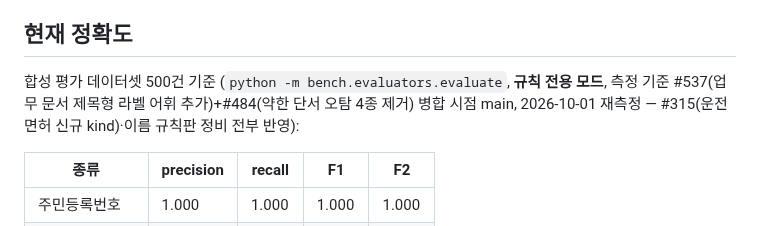
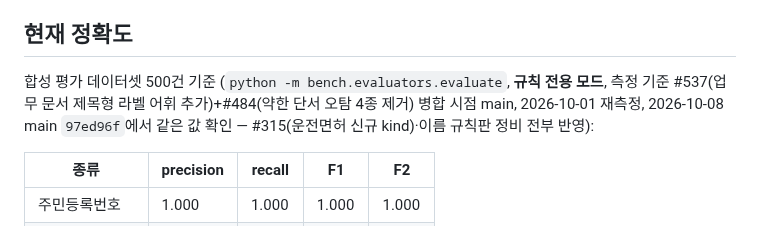
Before and after one commit to ChoHyeonChan/maskingtape, a Markdown page: ROADMAP.md, the part around the change. GitHub-like rendering.

Commit message:
docs(repo): ROADMAP 정확도 표가 main 97ed96f에서도 같은 값임을 적는다 (#729)
규칙 전용 synth_v1 재실행: 이름 F1 0.949, 전체 F1 0.981로 표와 같다.

Co-Authored-By: Claude Opus 5.5 <noreply@anthropic.com>

```diff
--- a/ROADMAP.md
+++ b/ROADMAP.md
@@ -158,7 +158,7 @@
 
 ## 현재 정확도
 
-합성 평가 데이터셋 500건 기준 (`python -m bench.evaluators.evaluate`, **규칙 전용 모드**, 측정 기준 #537(업무 문서 제목형 라벨 어휘 추가)+#484(약한 단서 오탐 4종 제거) 병합 시점 main, 2026-10-01 재측정 — #315(운전면허 신규 kind)·이름 규칙판 정비 전부 반영):
+합성 평가 데이터셋 500건 기준 (`python -m bench.evaluators.evaluate`, **규칙 전용 모드**, 측정 기준 #537(업무 문서 제목형 라벨 어휘 추가)+#484(약한 단서 오탐 4종 제거) 병합 시점 main, 2026-10-01 재측정, 2026-10-08 main `97ed96f`에서 같은 값 확인 — #315(운전면허 신규 kind)·이름 규칙판 정비 전부 반영):
 
 | 종류 | precision | recall | F1 | F2 |
 |---|---|---|---|---|
```
